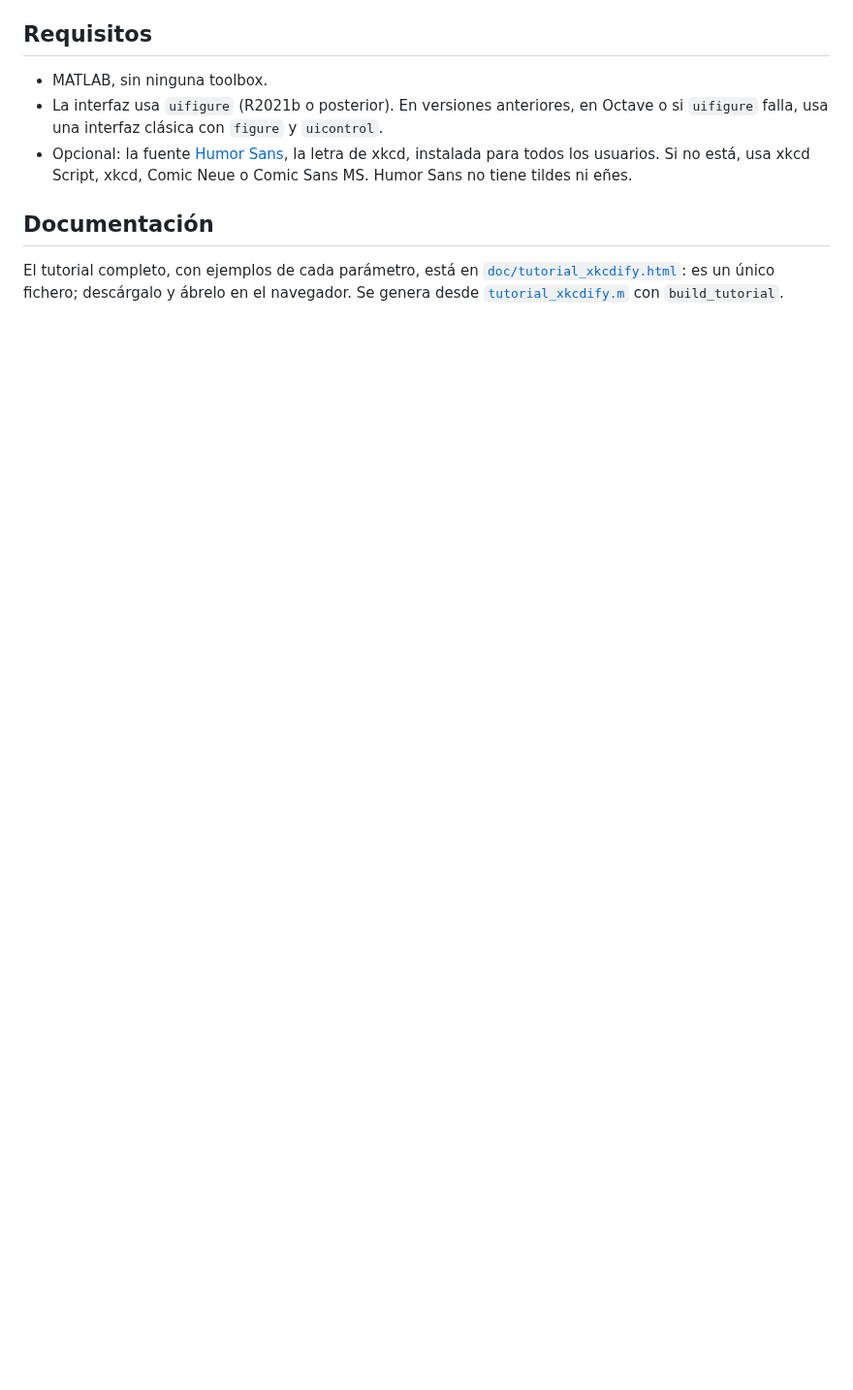
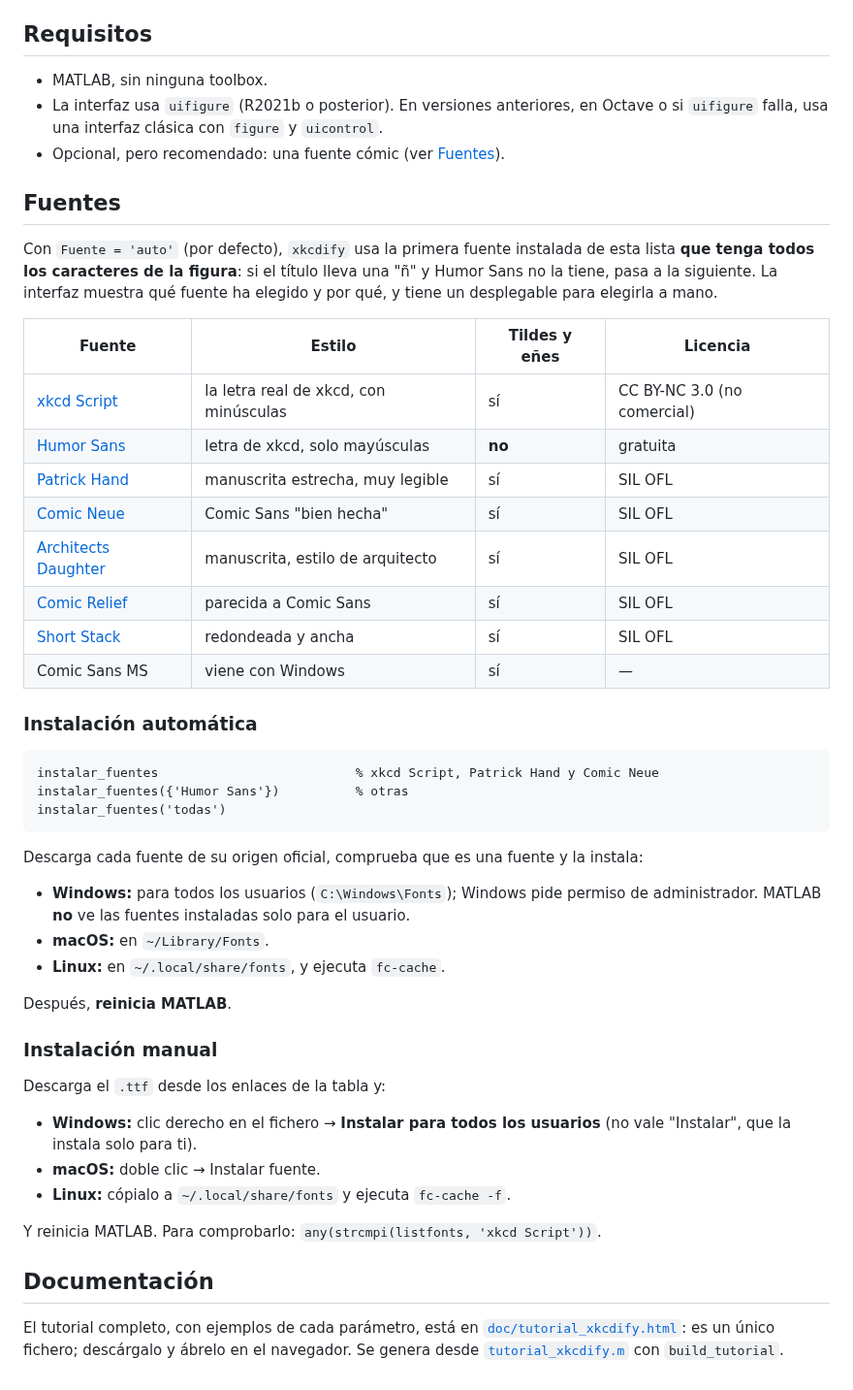
Before and after one commit to ezacur/xkcdify, a Markdown page: README.md, the part around one of its changes. Shown at 97% size. Drawn GitHub-style; blank space fills up the shorter version.

Commit message:
Fuentes: elección automática según los caracteres e instalar_fuentes
- xkcdify.m: nuevo parámetro Fuente ('auto', 'ninguna' o un nombre).
  En 'auto' elige la primera fuente cómic instalada que tenga todos los
  caracteres de la figura (comprobado con java.awt.Font.canDisplay), en
  orden: xkcd Script, Humor Sans, Patrick Hand, Comic Neue, Architects
  Daughter, Comic Relief, Short Stack, Comic Sans MS. Desplegable de
  fuente en las dos interfaces, con la explicación de la elección.
  FuenteComic = false se mantiene por compatibilidad.
- instalar_fuentes.m: descarga las fuentes de su origen oficial, comprueba
  que son fuentes y las instala (Windows: para todos los usuarios, con
  permiso de administrador; macOS; Linux). Opción 'Simular'.
- README: sección "¿Por qué?" y sección de fuentes con instrucciones.
- Tutorial: sección 4.4 sobre la elección de fuente y su instalación.

Co-Authored-By: Claude Opus 5.5 <noreply@anthropic.com>

````diff
--- a/README.md
+++ b/README.md
@@ -48,7 +60,48 @@ o descarga el [ZIP](https://github.com/ezacur/xkcdify/archive/refs/heads/main.zi
 
 - MATLAB, sin ninguna toolbox.
 - La interfaz usa `uifigure` (R2021b o posterior). En versiones anteriores, en Octave o si `uifigure` falla, usa una interfaz clásica con `figure` y `uicontrol`.
-- Opcional: la fuente [Humor Sans](http://antiyawn.com/uploads/humorsans.html), la letra de xkcd, instalada para todos los usuarios. Si no está, usa xkcd Script, xkcd, Comic Neue o Comic Sans MS. Humor Sans no tiene tildes ni eñes.
+- Opcional, pero recomendado: una fuente cómic (ver [Fuentes](#fuentes)).
+
+## Fuentes
+
+Con `Fuente = 'auto'` (por defecto), `xkcdify` usa la primera fuente instalada de esta lista **que tenga todos los caracteres de la figura**: si el título lleva una "ñ" y Humor Sans no la tiene, pasa a la siguiente. La interfaz muestra qué fuente ha elegido y por qué, y tiene un desplegable para elegirla a mano.
+
+| Fuente | Estilo | Tildes y eñes | Licencia |
+|---|---|---|---|
+| [xkcd Script](https://github.com/ipython/xkcd-font) | la letra real de xkcd, con minúsculas | sí | CC BY-NC 3.0 (no comercial) |
+| [Humor Sans](http://antiyawn.com/uploads/humorsans.html) | letra de xkcd, solo mayúsculas | **no** | gratuita |
+| [Patrick Hand](https://fonts.google.com/specimen/Patrick+Hand) | manuscrita estrecha, muy legible | sí | SIL OFL |
+| [Comic Neue](https://fonts.google.com/specimen/Comic+Neue) | Comic Sans "bien hecha" | sí | SIL OFL |
+| [Architects Daughter](https://fonts.google.com/specimen/Architects+Daughter) | manuscrita, estilo de arquitecto | sí | SIL OFL |
+| [Comic Relief](https://fonts.google.com/specimen/Comic+Relief) | parecida a Comic Sans | sí | SIL OFL |
+| [Short Stack](https://fonts.google.com/specimen/Short+Stack) | redondeada y ancha | sí | SIL OFL |
+| Comic Sans MS | viene con Windows | sí | — |
+
+### Instalación automática
+
+```matlab
+instalar_fuentes                          % xkcd Script, Patrick Hand y Comic Neue
+instalar_fuentes({'Humor Sans'})          % otras
+instalar_fuentes('todas')
+```
+
+Descarga cada fuente de su origen oficial, comprueba que es una fuente y la instala:
+
+- **Windows:** para todos los usuarios (`C:\Windows\Fonts`); Windows pide permiso de administrador. MATLAB **no** ve las fuentes instaladas solo para el usuario.
+- **macOS:** en `~/Library/Fonts`.
+- **Linux:** en `~/.local/share/fonts`, y ejecuta `fc-cache`.
+
+Después, **reinicia MATLAB**.
+
+### Instalación manual
+
+Descarga el `.ttf` desde los enlaces de la tabla y:
+
+- **Windows:** clic derecho en el fichero → **Instalar para todos los usuarios** (no vale "Instalar", que la instala solo para ti).
+- **macOS:** doble clic → Instalar fuente.
+- **Linux:** cópialo a `~/.local/share/fonts` y ejecuta `fc-cache -f`.
+
+Y reinicia MATLAB. Para comprobarlo: `any(strcmpi(listfonts, 'xkcd Script'))`.
 
 ## Documentación
 
````
Also changed, not shown: other parts of README.md (+14 -2 lines), doc/antes_despues.png, doc/xkcdify_gui.png, 4 other files.
